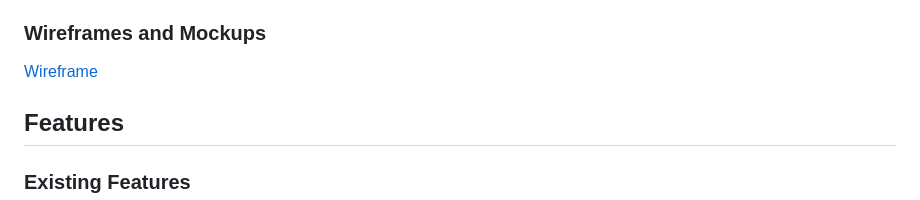
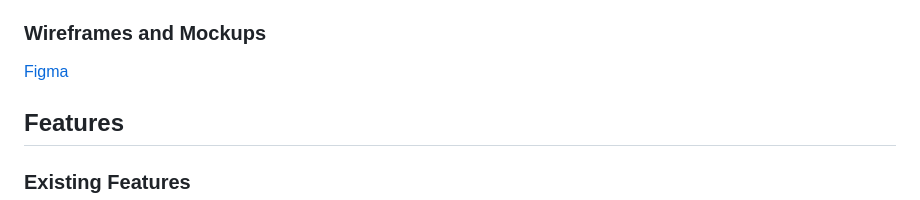
Before and after one commit to Glenn0206/FED2024Assg1_P06_S10270340, a Markdown page: README.md, the part around the change. Drawn GitHub-style.

```diff
--- a/README.md
+++ b/README.md
@@ -13,7 +13,7 @@ The design process focused on creating a user-friendly and visually appealing we
 - As a visitor, I want to contact the company, so that I can ask questions or provide feedback.
 
 ### Wireframes and Mockups
-[Wireframe](https://www.figma.com/design/fhPGLnvPCvWkQK7lsC71h2/FED_S10270340_Tan-Jun-Hao-Glenn?node-id=6-2&t=uP13iKbKfddifFrd-1/)
+[Figma](https://www.figma.com/design/fhPGLnvPCvWkQK7lsC71h2/FED_S10270340_Tan-Jun-Hao-Glenn?node-id=6-2&t=uP13iKbKfddifFrd-1/)
 
 ## Features
 
```
